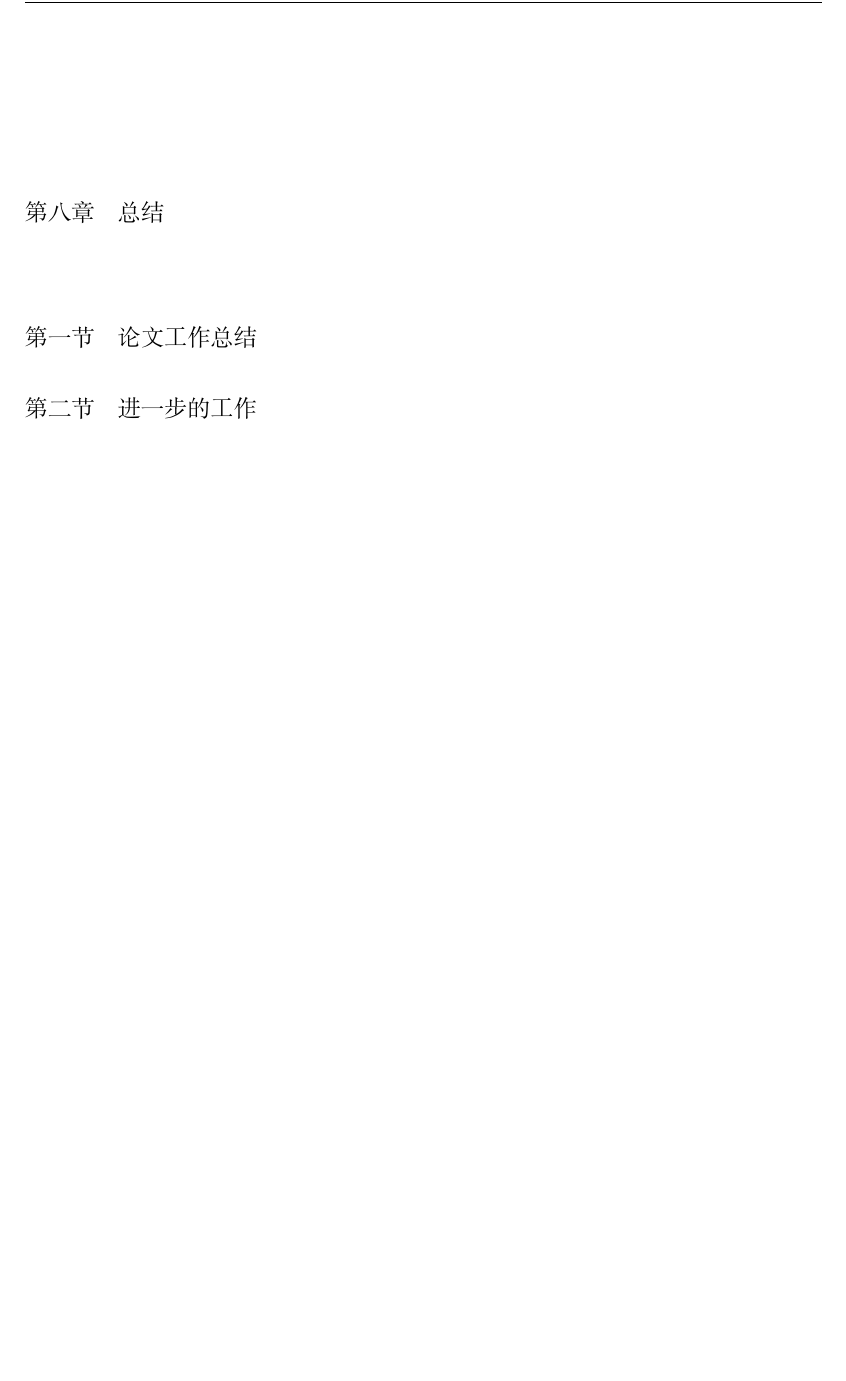
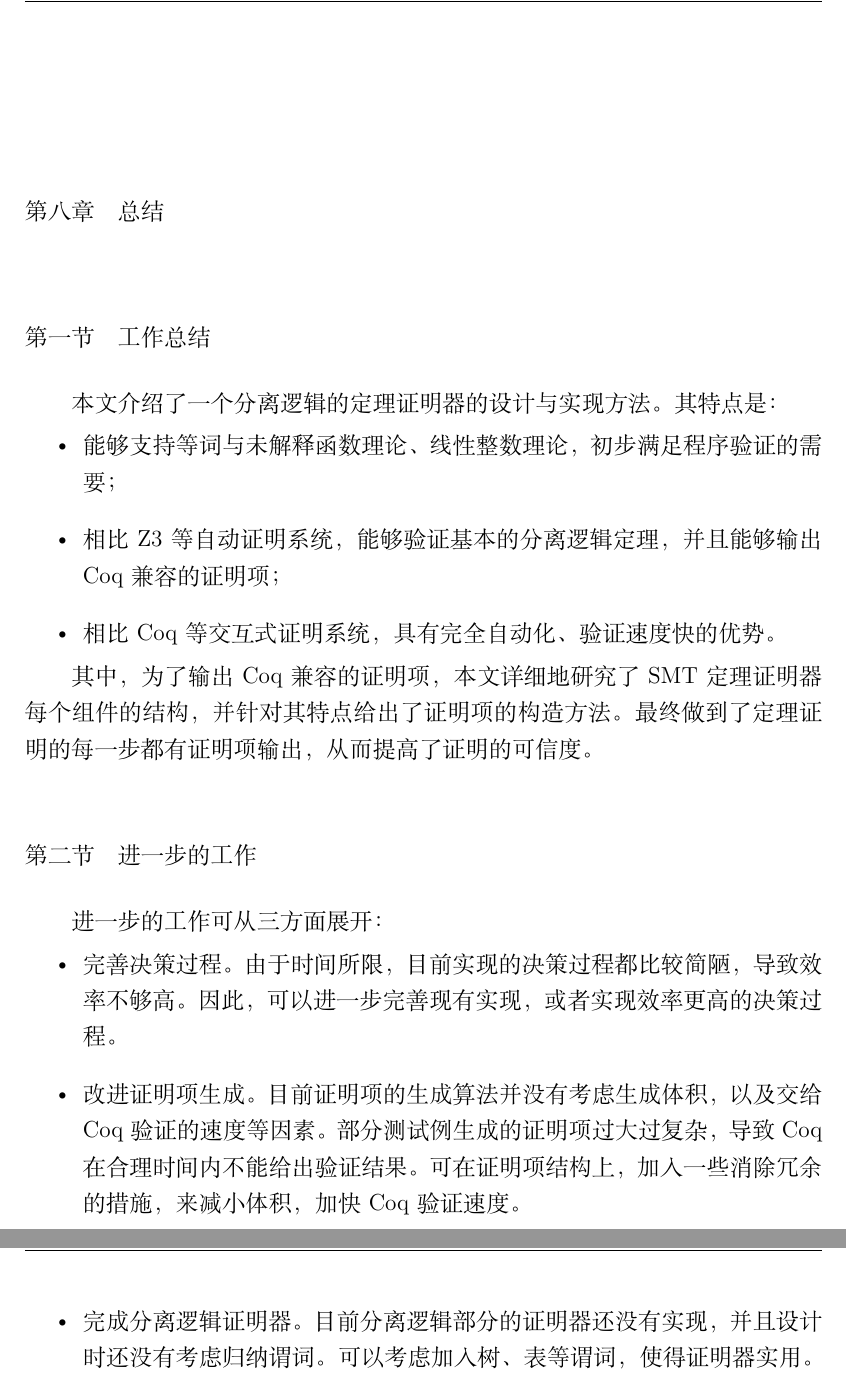
Before and after one commit to hchunhui/thesis, a LaTeX thesis (thesis/main.tex, which reads thesis/chap-end.tex): part of page 47 of 51 before the commit and two parts of pages 47 and 48 of 51 after it, the two joined at a grey line, cut so that both start at the same text, the shorter picture padded with empty space. Compiled offline with XeLaTeX; a missing font is replaced by an installed copy or a similar font.

Commit message:
end draft

```diff
--- a/thesis/chap-end.tex
+++ b/thesis/chap-end.tex
@@ -1,6 +1,20 @@
 \chapter{总结}
 \label{chap:end}
 
-\section{论文工作总结}
+\section{工作总结}
+本文介绍了一个分离逻辑的定理证明器的设计与实现方法。其特点是：
+\begin{itemize}
+  \item 能够支持等词与未解释函数理论、线性整数理论，初步满足程序验证的需要；
+  \item 相比Z3等自动证明系统，能够验证基本的分离逻辑定理，并且能够输出Coq兼容的证明项；
+  \item 相比Coq等交互式证明系统，具有完全自动化、验证速度快的优势。
+\end{itemize}
+
+其中，为了输出Coq兼容的证明项，本文详细地研究了SMT定理证明器每个组件的结构，并针对其特点给出了证明项的构造方法。最终做到了定理证明的每一步都有证明项输出，从而提高了证明的可信度。
 
 \section{进一步的工作}
+进一步的工作可从三方面展开：
+\begin{itemize}
+  \item 完善决策过程。由于时间所限，目前实现的决策过程都比较简陋，导致效率不够高。因此，可以进一步完善现有实现，或者实现效率更高的决策过程。
+  \item 改进证明项生成。目前证明项的生成算法并没有考虑生成体积，以及交给Coq验证的速度等因素。部分测试例生成的证明项过大过复杂，导致Coq在合理时间内不能给出验证结果。可在证明项结构上，加入一些消除冗余的措施，来减小体积，加快Coq验证速度。
+  \item 完成分离逻辑证明器。目前分离逻辑部分的证明器还没有实现，并且设计时还没有考虑归纳谓词。可以考虑加入树、表等谓词，使得证明器实用。
+\end{itemize}
```
